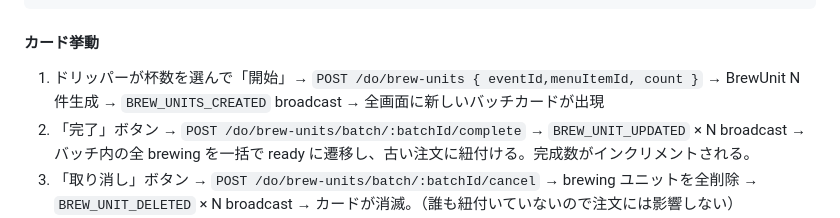
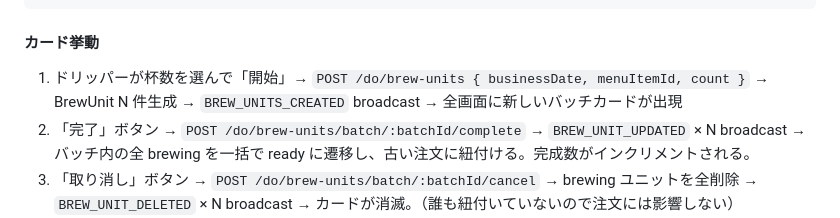
Before and after one commit to gdsc-osaka/coffee-dx, a Markdown page: docs/design/drip-redesign.md, the part around the change. Rendered like a GitHub page.

Commit message:
Potential fix for pull request finding
Co-authored-by: Copilot Autofix powered by AI <175728472+Copilot@users.noreply.github.com>

```diff
--- a/docs/design/drip-redesign.md
+++ b/docs/design/drip-redesign.md
@@ -241,7 +241,7 @@ type BrewBatchSummary = {
 
 #### カード挙動
 
-1. ドリッパーが杯数を選んで「開始」→ `POST /do/brew-units { eventId,menuItemId, count }` → BrewUnit N 件生成 → `BREW_UNITS_CREATED` broadcast → 全画面に新しいバッチカードが出現
+1. ドリッパーが杯数を選んで「開始」→ `POST /do/brew-units { businessDate, menuItemId, count }` → BrewUnit N 件生成 → `BREW_UNITS_CREATED` broadcast → 全画面に新しいバッチカードが出現
 2. 「完了」ボタン → `POST /do/brew-units/batch/:batchId/complete` → `BREW_UNIT_UPDATED` × N broadcast → バッチ内の全 brewing を一括で ready に遷移し、古い注文に紐付ける。完成数がインクリメントされる。
 3. 「取り消し」ボタン → `POST /do/brew-units/batch/:batchId/cancel` → brewing ユニットを全削除 → `BREW_UNIT_DELETED` × N broadcast → カードが消滅。（誰も紐付いていないので注文には影響しない）
 4. 「余剰削除」ボタン（`order_item_id IS NULL` な杯を含むバッチのみ表示）→ `DELETE /do/brew-units/batch/:batchId` → `BREW_UNIT_DELETED` × N broadcast → 未紐付き杯のみ削除。紐付き済みの杯は残る
```
